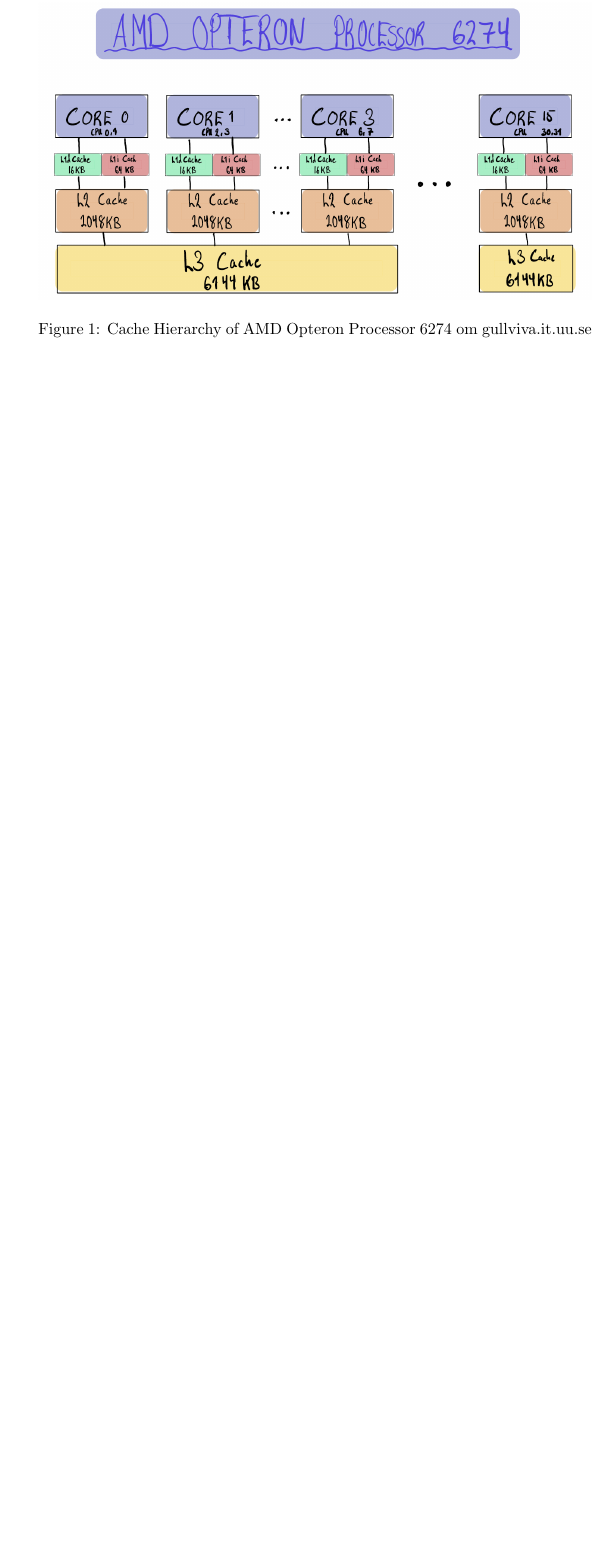
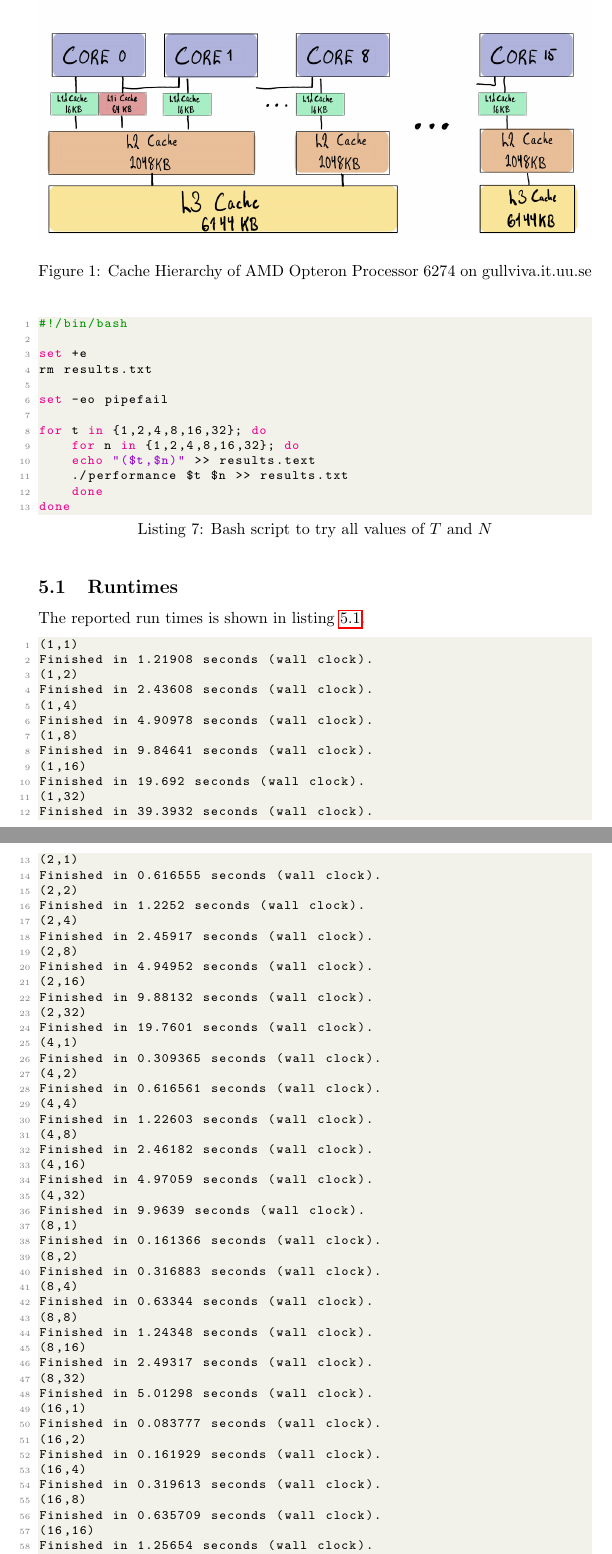
Before and after one commit to bcwein/1DL530-PP, a LaTeX problem sheet (Exercises/Assignment1/Assigment1.tex, which reads Exercises/Assignment1/Sections/Exercise4.tex, Exercises/Assignment1/Sections/Exercise5.tex): part of page 6 of 6 before the commit and two parts of pages 6 and 7 of 10 after it, the two joined at a grey line, cut so that both start at the same text, the shorter picture padded with empty space. The pictures show the PDF file Exercises/Assignment1/Assigment1.pdf that the author committed with the source.

Commit message:
New pdf generated. Pending review.

```diff
--- a/Exercises/Assignment1/Sections/Exercise4.tex
+++ b/Exercises/Assignment1/Sections/Exercise4.tex
@@ -36,8 +42,9 @@
 
 \begin{figure}
     \centering
+    \label{fig:amd}
     \includegraphics[width=\linewidth]{Figures/datahierarchy.PNG}
-    \caption{Cache Hierarchy of AMD Opteron Processor 6274 om gullviva.it.uu.se}
+    \caption{Cache Hierarchy of AMD Opteron Processor 6274 on gullviva.it.uu.se}
 \end{figure}
 
 We see that this processor has a lot more physical cores. In summary we have:
--- /dev/null
+++ b/Exercises/Assignment1/Sections/Exercise5.tex
@@ -0,0 +1,97 @@
+\section{Performance Measurements}
+
+Script used to run program is shown in listing \ref{listing:script}.
+
+\begin{lstlisting}[language=bash, caption=Bash script to try all values of $T$ and $N$]
+#!/bin/bash
+
+set +e
+rm results.txt
+
+set -eo pipefail
+
+for t in {1,2,4,8,16,32}; do
+    for n in {1,2,4,8,16,32}; do
+    echo "($t,$n)" >> results.text
+    ./performance $t $n >> results.txt
+    done
+done
+\end{lstlisting}\label{listing:script}
+
+\subsection{Runtimes}
+The reported run times is shown in listing \ref{listing:runtimes}.
+
+\begin{lstlisting}[caption=Reported runtimes for all values of $T$ and $N$]
+(1,1)
+Finished in 1.21908 seconds (wall clock).
+(1,2)
+Finished in 2.43608 seconds (wall clock).
+(1,4)
+Finished in 4.90978 seconds (wall clock).
+(1,8)
+Finished in 9.84641 seconds (wall clock).
+(1,16)
+Finished in 19.692 seconds (wall clock).
+(1,32)
+Finished in 39.3932 seconds (wall clock).
+(2,1)
+Finished in 0.616555 seconds (wall clock).
+(2,2)
+Finished in 1.2252 seconds (wall clock).
+(2,4)
+Finished in 2.45917 seconds (wall clock).
+(2,8)
+Finished in 4.94952 seconds (wall clock).
+(2,16)
+Finished in 9.88132 seconds (wall clock).
+(2,32)
+Finished in 19.7601 seconds (wall clock).
+(4,1)
+Finished in 0.309365 seconds (wall clock).
+(4,2)
+Finished in 0.616561 seconds (wall clock).
+(4,4)
+Finished in 1.22603 seconds (wall clock).
+(4,8)
+Finished in 2.46182 seconds (wall clock).
+(4,16)
+Finished in 4.97059 seconds (wall clock).
+(4,32)
+Finished in 9.9639 seconds (wall clock).
+(8,1)
+Finished in 0.161366 seconds (wall clock).
+(8,2)
+Finished in 0.316883 seconds (wall clock).
+(8,4)
+Finished in 0.63344 seconds (wall clock).
+(8,8)
+Finished in 1.24348 seconds (wall clock).
+(8,16)
+Finished in 2.49317 seconds (wall clock).
+(8,32)
+Finished in 5.01298 seconds (wall clock).
+(16,1)
+Finished in 0.083777 seconds (wall clock).
+(16,2)
+Finished in 0.161929 seconds (wall clock).
+(16,4)
+Finished in 0.319613 seconds (wall clock).
+(16,8)
+Finished in 0.635709 seconds (wall clock).
+(16,16)
+Finished in 1.25654 seconds (wall clock).
+(16,32)
+Finished in 2.52042 seconds (wall clock).
+(32,1)
+Finished in 0.040681 seconds (wall clock).
+(32,2)
+Finished in 0.075294 seconds (wall clock).
+(32,4)
+Finished in 0.151482 seconds (wall clock).
+(32,8)
+Finished in 0.298942 seconds (wall clock).
+(32,16)
+Finished in 0.592317 seconds (wall clock).
+(32,32)
+Finished in 1.18443 seconds (wall clock).
+\end{lstlisting}\label{listing:runtimes}
@@ -0,0 +104,2 @@
+\begin{figure}
+    \centering
```
Also changed, not shown: Exercises/Assignment1/Assigment1.tex (+4 -2 lines), Exercises/Assignment1/Sections/Exercise1.tex (+3 -3 lines), Exercises/Assignment1/Sections/Exercise3.tex (+11 -16 lines), Exercises/Assignment1/Sections/Exercise6.tex (added, +55 -0 lines), Exercises/Assignment1/Assigment1.pdf, Exercises/Assignment1/Figures/datahierarchy.PNG, Exercises/Assignment1/Figures/graph.png (added), Exercises/Assignment1/Sections/Exercise4.tex (28 more changed lines), Exercises/Assignment1/Sections/Exercise5.tex (24 more changed lines), 1 other file.
